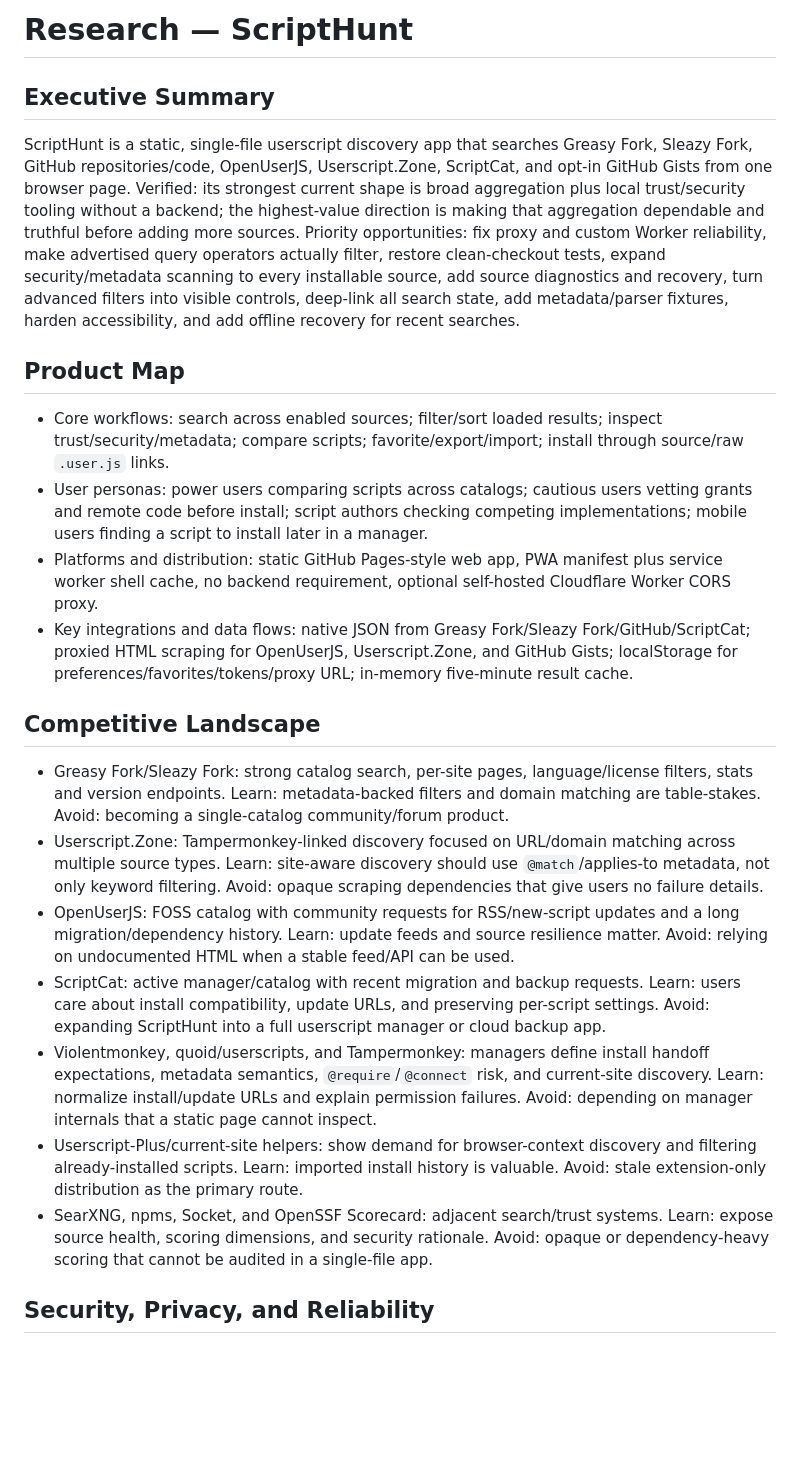
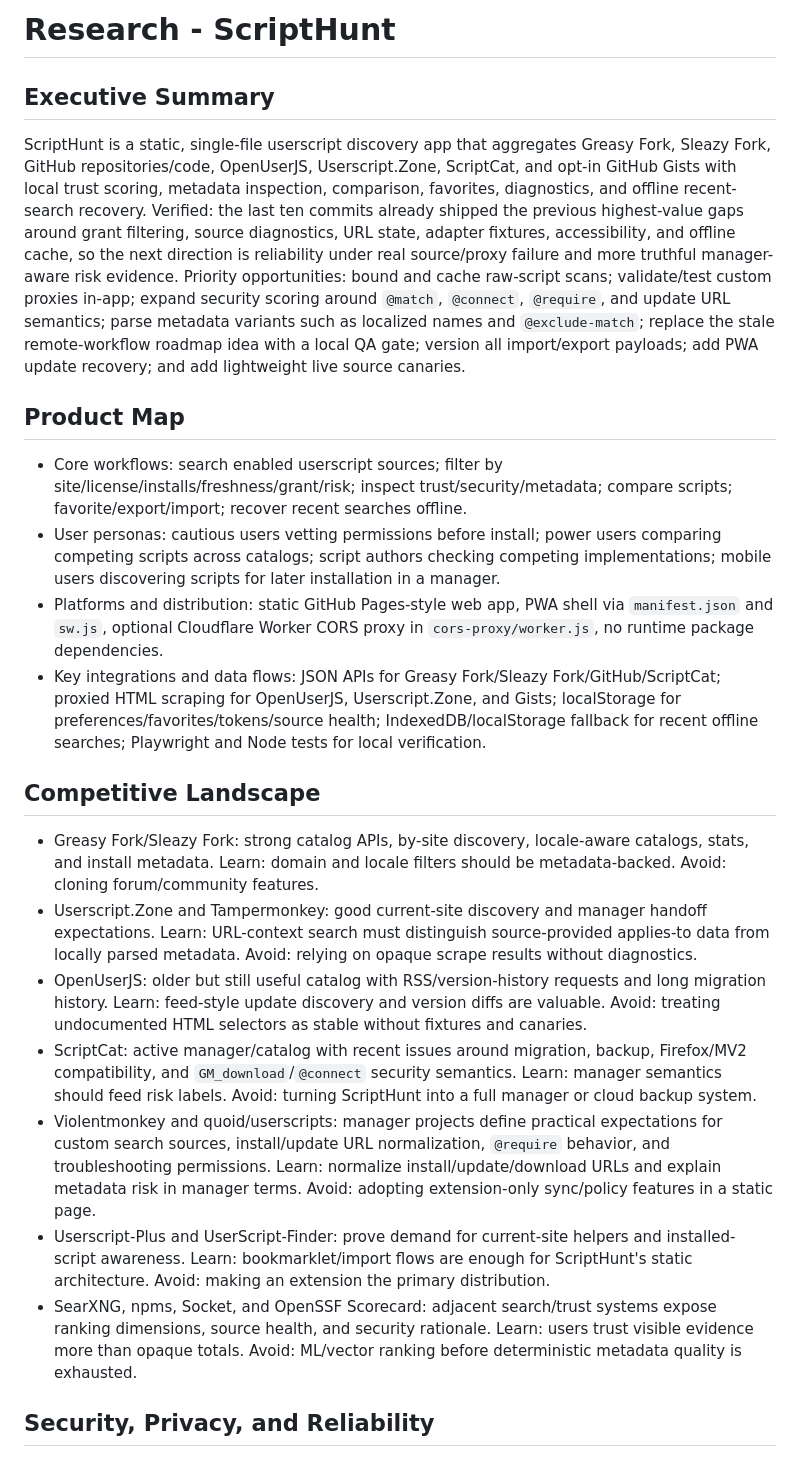
Before and after one commit to SysAdminDoc/UserScriptHunt, a Markdown page: RESEARCH.md, the part around one of its changes. GitHub-like rendering; blank space fills up the shorter version.

```diff
--- a/RESEARCH.md
+++ b/RESEARCH.md
@@ -1,21 +1,21 @@
-# Research — ScriptHunt
+# Research - ScriptHunt
 
 ## Executive Summary
-ScriptHunt is a static, single-file userscript discovery app that searches Greasy Fork, Sleazy Fork, GitHub repositories/code, OpenUserJS, Userscript.Zone, ScriptCat, and opt-in GitHub Gists from one browser page. Verified: its strongest current shape is broad aggregation plus local trust/security tooling without a backend; the highest-value direction is making that aggregation dependable and truthful before adding more sources. Priority opportunities: fix proxy and custom Worker reliability, make advertised query operators actually filter, restore clean-checkout tests, expand security/metadata scanning to every installable source, add source diagnostics and recovery, turn advanced filters into visible controls, deep-link all search state, add metadata/parser fixtures, harden accessibility, and add offline recovery for recent searches.
+ScriptHunt is a static, single-file userscript discovery app that aggregates Greasy Fork, Sleazy Fork, GitHub repositories/code, OpenUserJS, Userscript.Zone, ScriptCat, and opt-in GitHub Gists with local trust scoring, metadata inspection, comparison, favorites, diagnostics, and offline recent-search recovery. Verified: the last ten commits already shipped the previous highest-value gaps around grant filtering, source diagnostics, URL state, adapter fixtures, accessibility, and offline cache, so the next direction is reliability under real source/proxy failure and more truthful manager-aware risk evidence. Priority opportunities: bound and cache raw-script scans; validate/test custom proxies in-app; expand security scoring around `@match`, `@connect`, `@require`, and update URL semantics; parse metadata variants such as localized names and `@exclude-match`; replace the stale remote-workflow roadmap idea with a local QA gate; version all import/export payloads; add PWA update recovery; and add lightweight live source canaries.
 
 ## Product Map
-- Core workflows: search across enabled sources; filter/sort loaded results; inspect trust/security/metadata; compare scripts; favorite/export/import; install through source/raw `.user.js` links.
-- User personas: power users comparing scripts across catalogs; cautious users vetting grants and remote code before install; script authors checking competing implementations; mobile users finding a script to install later in a manager.
-- Platforms and distribution: static GitHub Pages-style web app, PWA manifest plus service worker shell cache, no backend requirement, optional self-hosted Cloudflare Worker CORS proxy.
-- Key integrations and data flows: native JSON from Greasy Fork/Sleazy Fork/GitHub/ScriptCat; proxied HTML scraping for OpenUserJS, Userscript.Zone, and GitHub Gists; localStorage for preferences/favorites/tokens/proxy URL; in-memory five-minute result cache.
+- Core workflows: search enabled userscript sources; filter by site/license/installs/freshness/grant/risk; inspect trust/security/metadata; compare scripts; favorite/export/import; recover recent searches offline.
+- User personas: cautious users vetting permissions before install; power users comparing competing scripts across catalogs; script authors checking competing implementations; mobile users discovering scripts for later installation in a manager.
+- Platforms and distribution: static GitHub Pages-style web app, PWA shell via `manifest.json` and `sw.js`, optional Cloudflare Worker CORS proxy in `cors-proxy/worker.js`, no runtime package dependencies.
+- Key integrations and data flows: JSON APIs for Greasy Fork/Sleazy Fork/GitHub/ScriptCat; proxied HTML scraping for OpenUserJS, Userscript.Zone, and Gists; localStorage for preferences/favorites/tokens/source health; IndexedDB/localStorage fallback for recent offline searches; Playwright and Node tests for local verification.
 
 ## Competitive Landscape
-- Greasy Fork/Sleazy Fork: strong catalog search, per-site pages, language/license filters, stats and version endpoints. Learn: metadata-backed filters and domain matching are table-stakes. Avoid: becoming a single-catalog community/forum product.
-- Userscript.Zone: Tampermonkey-linked discovery focused on URL/domain matching across multiple source types. Learn: site-aware discovery should use `@match`/applies-to metadata, not only keyword filtering. Avoid: opaque scraping dependencies that give users no failure details.
-- OpenUserJS: FOSS catalog with community requests for RSS/new-script updates and a long migration/dependency history. Learn: update feeds and source resilience matter. Avoid: relying on undocumented HTML when a stable feed/API can be used.
-- ScriptCat: active manager/catalog with recent migration and backup requests. Learn: users care about install compatibility, update URLs, and preserving per-script settings. Avoid: expanding ScriptHunt into a full userscript manager or cloud backup app.
-- Violentmonkey, quoid/userscripts, and Tampermonkey: managers define install handoff expectations, metadata semantics, `@require`/`@connect` risk, and current-site discovery. Learn: normalize install/update URLs and explain permission failures. Avoid: depending on manager internals that a static page cannot inspect.
-- Userscript-Plus/current-site helpers: show demand for browser-context discovery and filtering already-installed scripts. Learn: imported install history is valuable. Avoid: stale extension-only distribution as the primary route.
-- SearXNG, npms, Socket, and OpenSSF Scorecard: adjacent search/trust systems. Learn: expose source health, scoring dimensions, and security rationale. Avoid: opaque or dependency-heavy scoring that cannot be audited in a single-file app.
+- Greasy Fork/Sleazy Fork: strong catalog APIs, by-site discovery, locale-aware catalogs, stats, and install metadata. Learn: domain and locale filters should be metadata-backed. Avoid: cloning forum/community features.
+- Userscript.Zone and Tampermonkey: good current-site discovery and manager handoff expectations. Learn: URL-context search must distinguish source-provided applies-to data from locally parsed metadata. Avoid: relying on opaque scrape results without diagnostics.
+- OpenUserJS: older but still useful catalog with RSS/version-history requests and long migration history. Learn: feed-style update discovery and version diffs are valuable. Avoid: treating undocumented HTML selectors as stable without fixtures and canaries.
+- ScriptCat: active manager/catalog with recent issues around migration, backup, Firefox/MV2 compatibility, and `GM_download`/`@connect` security semantics. Learn: manager semantics should feed risk labels. Avoid: turning ScriptHunt into a full manager or cloud backup system.
+- Violentmonkey and quoid/userscripts: manager projects define practical expectations for custom search sources, install/update URL normalization, `@require` behavior, and troubleshooting permissions. Learn: normalize install/update/download URLs and explain metadata risk in manager terms. Avoid: adopting extension-only sync/policy features in a static page.
+- Userscript-Plus and UserScript-Finder: prove demand for current-site helpers and installed-script awareness. Learn: bookmarklet/import flows are enough for ScriptHunt's static architecture. Avoid: making an extension the primary distribution.
+- SearXNG, npms, Socket, and OpenSSF Scorecard: adjacent search/trust systems expose ranking dimensions, source health, and security rationale. Learn: users trust visible evidence more than opaque totals. Avoid: ML/vector ranking before deterministic metadata quality is exhausted.
 
 ## Security, Privacy, and Reliability
```
Also changed, not shown: other parts of RESEARCH.md (+36 -42 lines), ROADMAP.md (+61 -0 lines).
